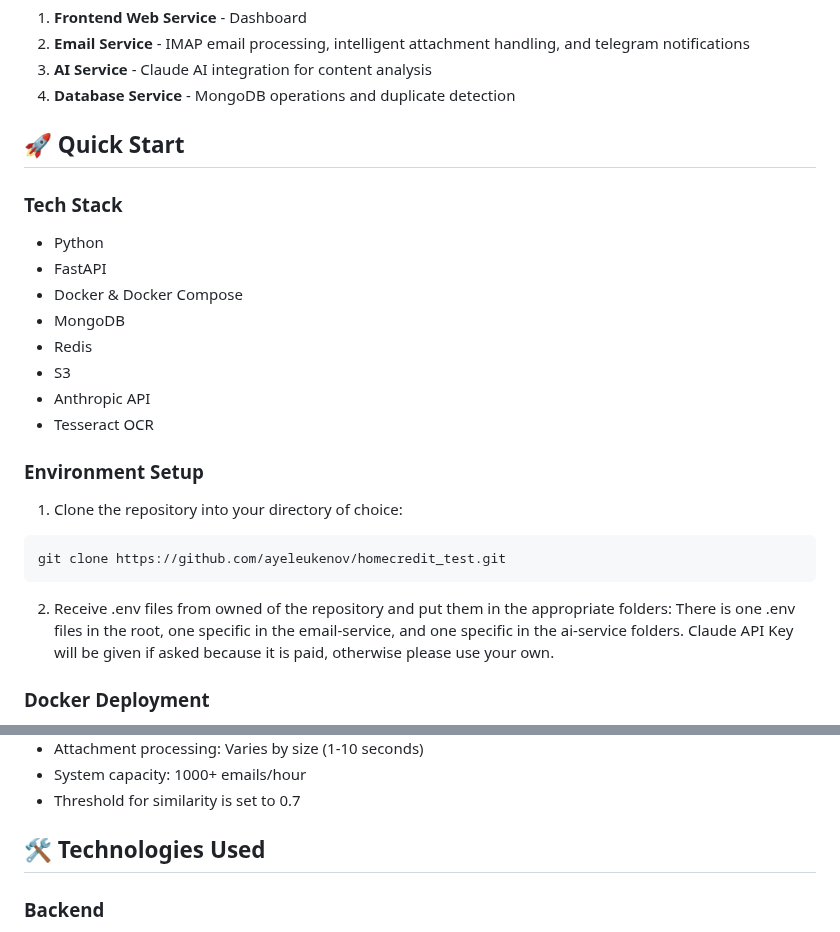
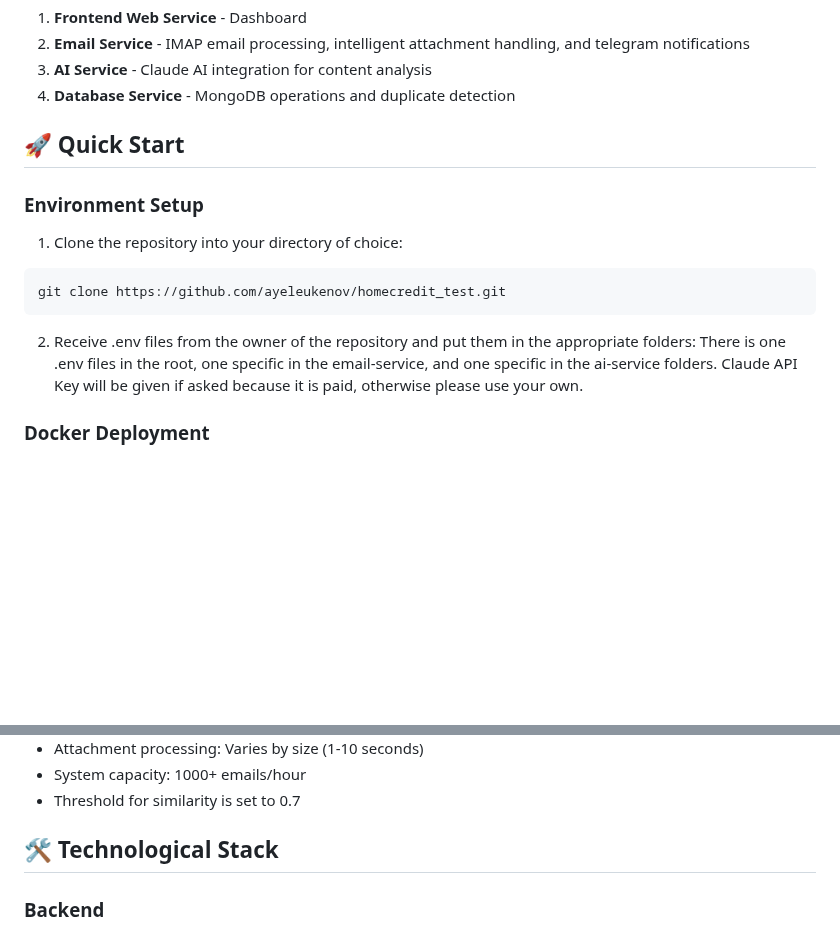
Before and after one commit to ayeleukenov/homecredit_test, a Markdown page: README.md, 2 parts joined by grey strips. GitHub-like rendering; blank space fills up the shorter version.

````diff
--- a/README.md
+++ b/README.md
@@ -30,17 +30,6 @@ Microservices:
 
 ## 🚀 Quick Start
 
-### Tech Stack
-
-- Python
-- FastAPI
-- Docker & Docker Compose
-- MongoDB
-- Redis
-- S3
-- Anthropic API
-- Tesseract OCR
-
 ### Environment Setup
 
 1. Clone the repository into your directory of choice:
@@ -48,7 +37,7 @@ Microservices:
 git clone https://github.com/ayeleukenov/homecredit_test.git
 ```
 
-2. Receive .env files from owned of the repository and put them in the appropriate folders:
+2. Receive .env files from the owner of the repository and put them in the appropriate folders:
 There is one .env files in the root, one specific in the email-service, and one specific in the ai-service folders.
 Claude API Key will be given if asked because it is paid, otherwise please use your own.
 
@@ -130,7 +119,7 @@ Collection of postman requests will be provided alongside the .env files in a zi
 - System capacity: 1000+ emails/hour
 - Threshold for similarity is set to 0.7
 
-## 🛠️ Technologies Used
+## 🛠️ Technological Stack
 
 ### Backend
 - **Python** - Yep
````
